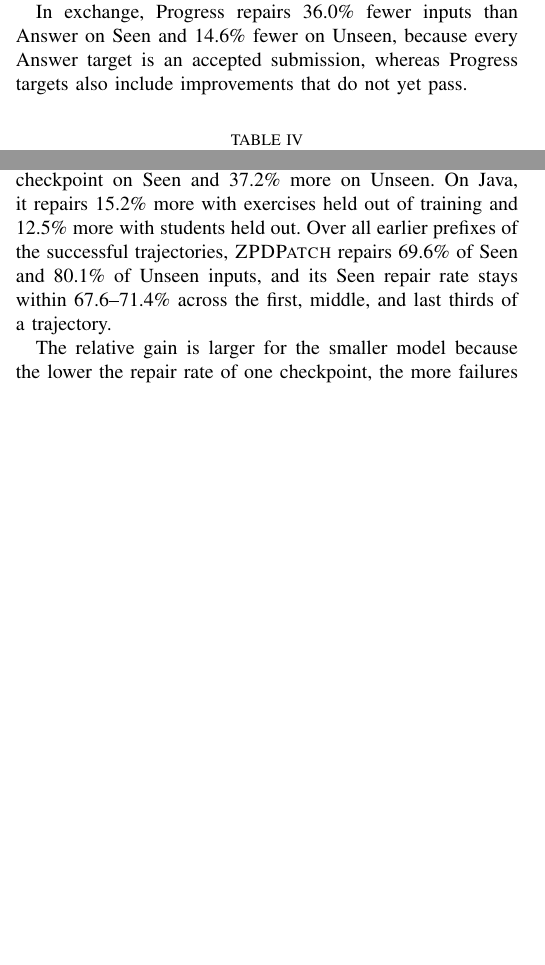
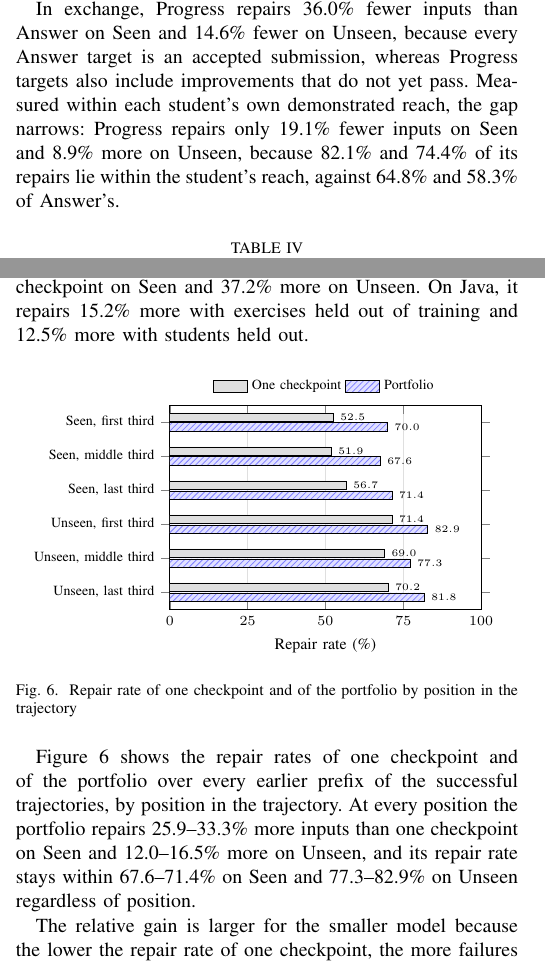
Before and after one commit to dwchoi95/zpd-apr, a LaTeX paper (main.tex): two parts of the columns of pages 7 and 8 of 11 before the commit and two parts of the columns of pages 7 and 8 of 12 after it, joined at a grey line, cut so that both start at the same text, the shorter picture padded with empty space. Compiled offline with pdfLaTeX.

Commit message:
Add the within-reach repair rate, use it in RQ2, and show the portfolio's gain at every trajectory position in RQ4
Co-Authored-By: Claude Opus 5.5 <noreply@anthropic.com>

```diff
--- a/main.tex
+++ b/main.tex
@@ -14,7 +14,8 @@
  baseline1/.style={fill=gray!35, draw=black},
  baseline2/.style={fill=gray!60, draw=black},
  baseline3/.style={fill=gray!85, draw=black},
- proposed/.style={fill=blue!12, postaction={pattern=north east lines, pattern color=blue!50}, draw=black}}
+ proposed/.style={fill=blue!12, postaction={pattern=north east lines, pattern color=blue!50}, draw=black},
+ variant/.style={fill=gray!25, draw=black}}
 \usetikzlibrary{arrows.meta,positioning,fit,calc,backgrounds,patterns}
 \hypersetup{pdftitle={ZPDPatch: Supervising Program Repair for Programming Assignments with Students' Own Execution Evidence},pdfauthor={}}
 \title{ZPDPatch: Supervising Program Repair for Programming Assignments with Students' Own Execution Evidence}
@@ -498,8 +502,8 @@ RQ2 asks how the target rule changes how much of the student's program a returne
 % Table~\ref{tab:targets}는 target만 바꾼 두 rule의 repair rate와 보존율을 보인다. 두 rule이 모두 수리한 입력에서 Progress의 반환물은 Answer의 반환물보다 학생의 token을 Seen에서 6.3\%, Unseen에서 7.9\% 더 남기고, 줄을 각각 12.3\%와 17.9\% 더 남긴다. 같은 입력에서 Progress 반환물의 TED는 Answer보다 Seen에서 47.3\%, Unseen에서 45.5\% 작다. 이 차이는 target에서 온다. Progress target은 실행 증거가 개선으로 확인한 학생의 다음 제출이라 한 걸음이 작고, Answer target은 학생이 끝내 통과시킨 프로그램이라 다른 접근을 택할 수 있다(Figure~\ref{fig:example}에서 1 대 33 AST edit operations).
 Table~\ref{tab:targets} shows the repair rate and retention of the two rules. On the inputs both rules repair, the returned programs of Progress keep 6.3\% more of the student's tokens than those of Answer on Seen and 7.9\% more on Unseen, and 12.3\% and 17.9\% more of the lines. On the same inputs, the TED of a Progress return is 47.3\% smaller than that of an Answer return on Seen and 45.5\% smaller on Unseen. The difference comes from the target. A Progress target is the student's next submission that execution evidence confirms as an improvement, so its step is small, whereas an Answer target is the program the student finally got accepted and can take a different approach (1 against 33 AST edit operations in Figure~\ref{fig:example}).
 
-% 그 대가로 Progress는 Answer보다 Seen에서 36.0\%, Unseen에서 14.6\% 적은 입력을 수리한다. Answer target은 모두 accepted 제출인 반면, Progress target에는 아직 통과하지 못한 개선 제출도 포함되기 때문이다.
-In exchange, Progress repairs 36.0\% fewer inputs than Answer on Seen and 14.6\% fewer on Unseen, because every Answer target is an accepted submission, whereas Progress targets also include improvements that do not yet pass.
+% 그 대가로 Progress는 Answer보다 Seen에서 36.0\%, Unseen에서 14.6\% 적은 입력을 수리한다. Answer target은 모두 accepted 제출인 반면, Progress target에는 아직 통과하지 못한 개선 제출도 포함되기 때문이다. 학생 자신의 demonstrated reach 안에서 재면 이 차이는 줄어든다. Progress는 Seen에서 19.1\% 적게 수리하는 데 그치고 Unseen에서는 8.9\% 더 많이 수리하는데, Progress 수리의 82.1\%와 74.4\%가 학생의 reach 안에 있는 반면 Answer 수리는 64.8\%와 58.3\%만 그 안에 있기 때문이다.
+In exchange, Progress repairs 36.0\% fewer inputs than Answer on Seen and 14.6\% fewer on Unseen, because every Answer target is an accepted submission, whereas Progress targets also include improvements that do not yet pass. Measured within each student's own demonstrated reach, the gap narrows: Progress repairs only 19.1\% fewer inputs on Seen and 8.9\% more on Unseen, because 82.1\% and 74.4\% of its repairs lie within the student's reach, against 64.8\% and 58.3\% of Answer's.
 
 
 
@@ -612,8 +616,31 @@ Java & 75.1 & 84.5 & 45.4 & 52.3 \\
 \end{tabular}
 \end{table}
 
-% Table~\ref{tab:generality}는 설정마다 checkpoint 하나(\textsc{ZPDPatch}-Portfolio)와 portfolio의 수리율을 보이며, Java에서는 Seen 열에 학생을 학습에서 뺀 경우를, Unseen 열에 exercise를 뺀 경우를 둔다. 1.5B 모델에서 portfolio는 checkpoint 하나보다 Seen에서 35.7\%, Unseen에서 37.2\% 더 많은 입력을 수리한다. Java에서는 exercise를 학습에서 뺐을 때 15.2\%, 학생을 뺐을 때 12.5\% 더 수리한다. 성공한 trajectory의 이전 prefix 전체에서 \textsc{ZPDPatch}는 Seen의 69.6\%, Unseen의 80.1\%를 수리하고, trajectory의 앞·가운데·뒤 3분의 1에서 Seen 수리율은 67.6--71.4\%에 머문다.
-Table~\ref{tab:generality} lists, for each setting, the repair rates of one checkpoint (\textsc{ZPDPatch}-Portfolio) and of the portfolio; for Java, the Seen columns hold the students held out of training and the Unseen columns the exercises held out. With the 1.5B model, the portfolio repairs 35.7\% more inputs than one checkpoint on Seen and 37.2\% more on Unseen. On Java, it repairs 15.2\% more with exercises held out of training and 12.5\% more with students held out. Over all earlier prefixes of the successful trajectories, \textsc{ZPDPatch} repairs 69.6\% of Seen and 80.1\% of Unseen inputs, and its Seen repair rate stays within 67.6--71.4\% across the first, middle, and last thirds of a trajectory.
+% Table~\ref{tab:generality}는 설정마다 checkpoint 하나(\textsc{ZPDPatch}-Portfolio)와 portfolio의 수리율을 보이며, Java에서는 Seen 열에 학생을 학습에서 뺀 경우를, Unseen 열에 exercise를 뺀 경우를 둔다. 1.5B 모델에서 portfolio는 checkpoint 하나보다 Seen에서 35.7\%, Unseen에서 37.2\% 더 많은 입력을 수리한다. Java에서는 exercise를 학습에서 뺐을 때 15.2\%, 학생을 뺐을 때 12.5\% 더 수리한다.
+Table~\ref{tab:generality} lists, for each setting, the repair rates of one checkpoint (\textsc{ZPDPatch}-Portfolio) and of the portfolio; for Java, the Seen columns hold the students held out of training and the Unseen columns the exercises held out. With the 1.5B model, the portfolio repairs 35.7\% more inputs than one checkpoint on Seen and 37.2\% more on Unseen. On Java, it repairs 15.2\% more with exercises held out of training and 12.5\% more with students held out.
+
+\begin{figure}[h]
+\centering
+\begin{tikzpicture}
+\begin{axis}[xbar=0.8pt, bar width=4.2pt, scale only axis, width=0.62\columnwidth, height=3.6cm, y dir=reverse,
+ symbolic y coords={SF,SM,SL,UF,UM,UL}, ytick=data, enlarge y limits=0.1,
+ yticklabels={{Seen, first third}, {Seen, middle third}, {Seen, last third}, {Unseen, first third}, {Unseen, middle third}, {Unseen, last third}},
+ xmin=0, xmax=100, xtick={0,25,50,75,100}, xlabel={Repair rate (\%)}, xmajorgrids, grid style={gray!25},
+ nodes near coords, every node near coord/.append style={font=\tiny, /pgf/number format/.cd, fixed, fixed zerofill, precision=1},
+ legend columns=2, area legend, reverse legend, legend cell align=left, legend style={at={(0.5,1.02)}, anchor=south}]
+% rows:position
+\addplot[proposed] coordinates {(70.0,SF) (67.6,SM) (71.4,SL) (82.9,UF) (77.3,UM) (81.8,UL)};
+\addplot[variant] coordinates {(52.5,SF) (51.9,SM) (56.7,SL) (71.4,UF) (69.0,UM) (70.2,UL)};
+% end rows
+\legend{Portfolio, One checkpoint}
+\end{axis}
+\end{tikzpicture}
+\caption{Repair rate of one checkpoint and of the portfolio by position in the trajectory}
+\label{fig:position}
+\end{figure}
+
+% Figure~\ref{fig:position}은 성공한 trajectory의 이전 prefix 전체에서 checkpoint 하나와 portfolio의 수리율을 trajectory 위치별로 보인다. portfolio는 모든 위치에서 checkpoint 하나보다 Seen에서 25.9--33.3\%, Unseen에서 12.0--16.5\% 더 많은 입력을 수리하고, 그 수리율은 위치와 관계없이 Seen에서 67.6--71.4\%, Unseen에서 77.3--82.9\%로 고르다.
+Figure~\ref{fig:position} shows the repair rates of one checkpoint and of the portfolio over every earlier prefix of the successful trajectories, by position in the trajectory. At every position the portfolio repairs 25.9--33.3\% more inputs than one checkpoint on Seen and 12.0--16.5\% more on Unseen, and its repair rate stays within 67.6--71.4\% on Seen and 77.3--82.9\% on Unseen regardless of position.
 
 % 작은 모델에서 상대 이득이 더 큰 것은 checkpoint 하나의 수리율이 낮을수록 다른 checkpoint가 실패를 메울 여지가 크기 때문이다. 이 결과들은 portfolio의 이득이 모델 규모, 언어, 학생 집단, trajectory 위치에 걸쳐 유지된다는 것을 보인다.
 The relative gain is larger for the smaller model because the lower the repair rate of one checkpoint, the more failures another checkpoint can fill. These results indicate that the gain of the portfolio holds across model scale, language, student population, and position in a trajectory.
```
Also changed, not shown: main.en.tex (+30 -4 lines), main.tex (7 more changed lines).
